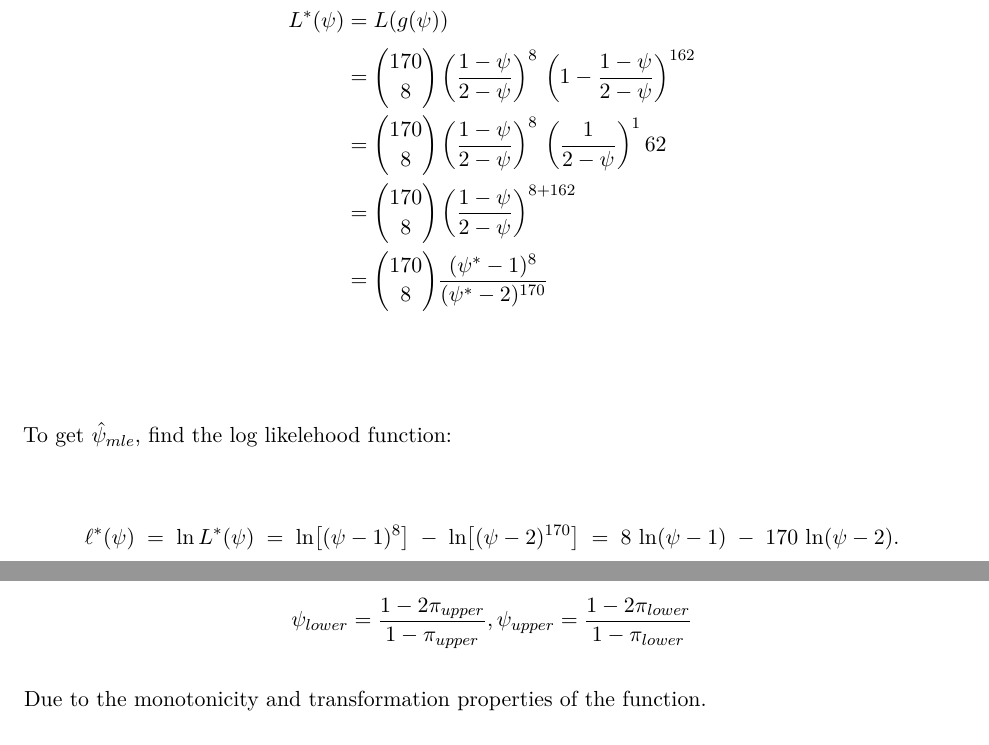
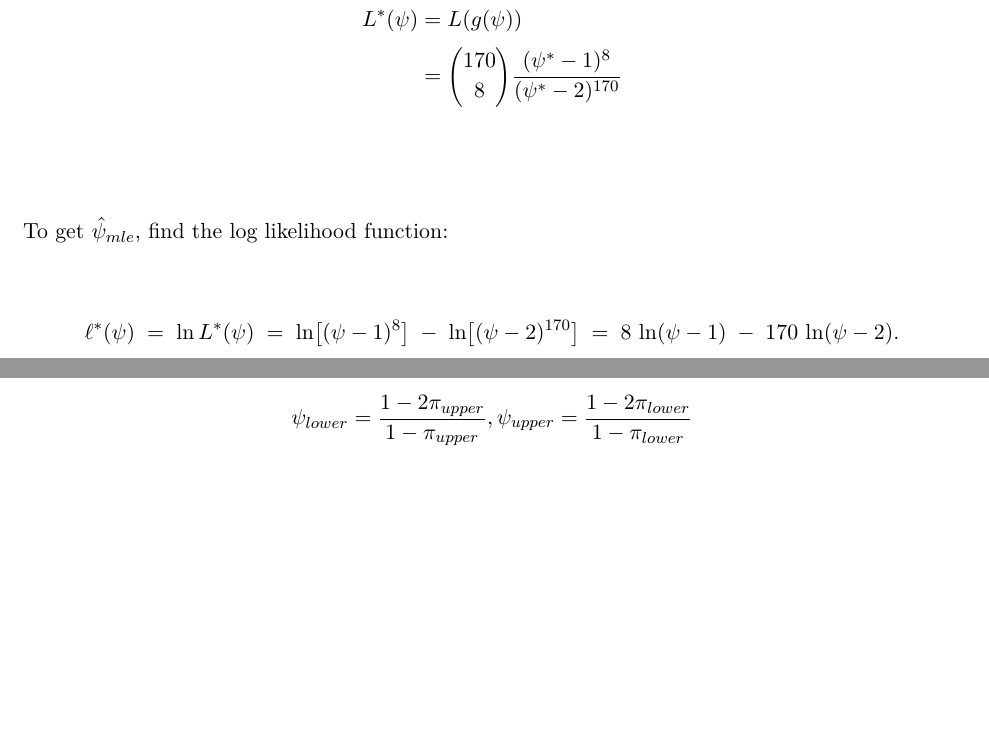
Before and after one commit to Accelerator0101/342-Final-Project, an R Markdown document (Final Paper Template444.Rmd): two parts of pages 4 and 9 of 19 before the commit and two parts of pages 4 and 8 of 19 after it, joined at a grey line, cut so that both start at the same text, the shorter picture padded with empty space. Rendered offline with R 4.5, knitr and Pandoc, then LaTeX, with nearby package versions; some code elsewhere in the file could not run offline.

Commit message:
Add files via upload

```diff
--- a/Final Paper Template444.Rmd
+++ b/Final Paper Template444.Rmd
@@ -71,13 +71,10 @@ Since we are interested in efficacy of the vaccine $\psi$, we use the formula $\
 
 \begin{align*}
 L^*(\psi) &= L(g(\psi)) \\
-&= \binom{170}{8} \left( \frac{1 - \psi}{2 - \psi} \right)^8\, \left( 1 - \frac{1 - \psi}{2 - \psi} \right)^{162} \\
-&= \binom{170}{8} \left( \frac{1 - \psi}{2 - \psi} \right)^8\, \left( \frac{1}{2 - \psi} \right) ^ 162 \\
-&= \binom{170}{8} \left( \frac{1 - \psi}{2 - \psi} \right)^{8+162} \\
 &= \binom{170}{8} \frac{(\psi^*-1)^8}{(\psi^*-2)^{170}} \\
 \end{align*}
 
-To get $\hat{\psi}_{mle}$, find the log likelehood function:
+To get $\hat{\psi}_{mle}$, find the log likelihood function:
 
 $$\ell^*(\psi)\;=\;\ln L^*(\psi)\;=\;\ln\bigl[(\psi - 1)^8\bigr]\;-\;\ln\bigl[(\psi - 2)^{170}\bigr]\;=\;8\,\ln(\psi - 1)\;-\;170\,\ln(\psi - 2).$$
 Now find first derivative:
```
